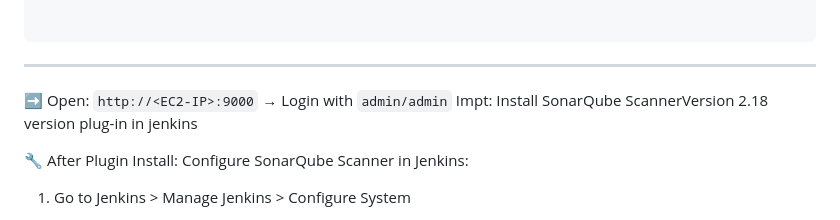
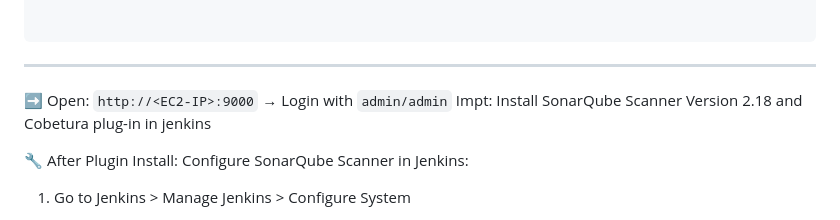
Before and after one commit to toktechteam/15-Days-DevOps-Job-Journey, a Markdown page: Day-09/setup.md, the part around the change. Drawn GitHub-style.

```diff
--- a/Day-09/setup.md
+++ b/Day-09/setup.md
@@ -170,7 +170,7 @@ $ sonar-scanner --version
 
 ---
 ➡️ Open: `http://<EC2-IP>:9000` → Login with `admin/admin`
-Impt: Install SonarQube ScannerVersion 2.18 version plug-in in jenkins
+Impt: Install SonarQube Scanner Version 2.18 and Cobetura plug-in in jenkins
 
 🔧 After Plugin Install:
 Configure SonarQube Scanner in Jenkins:
```
